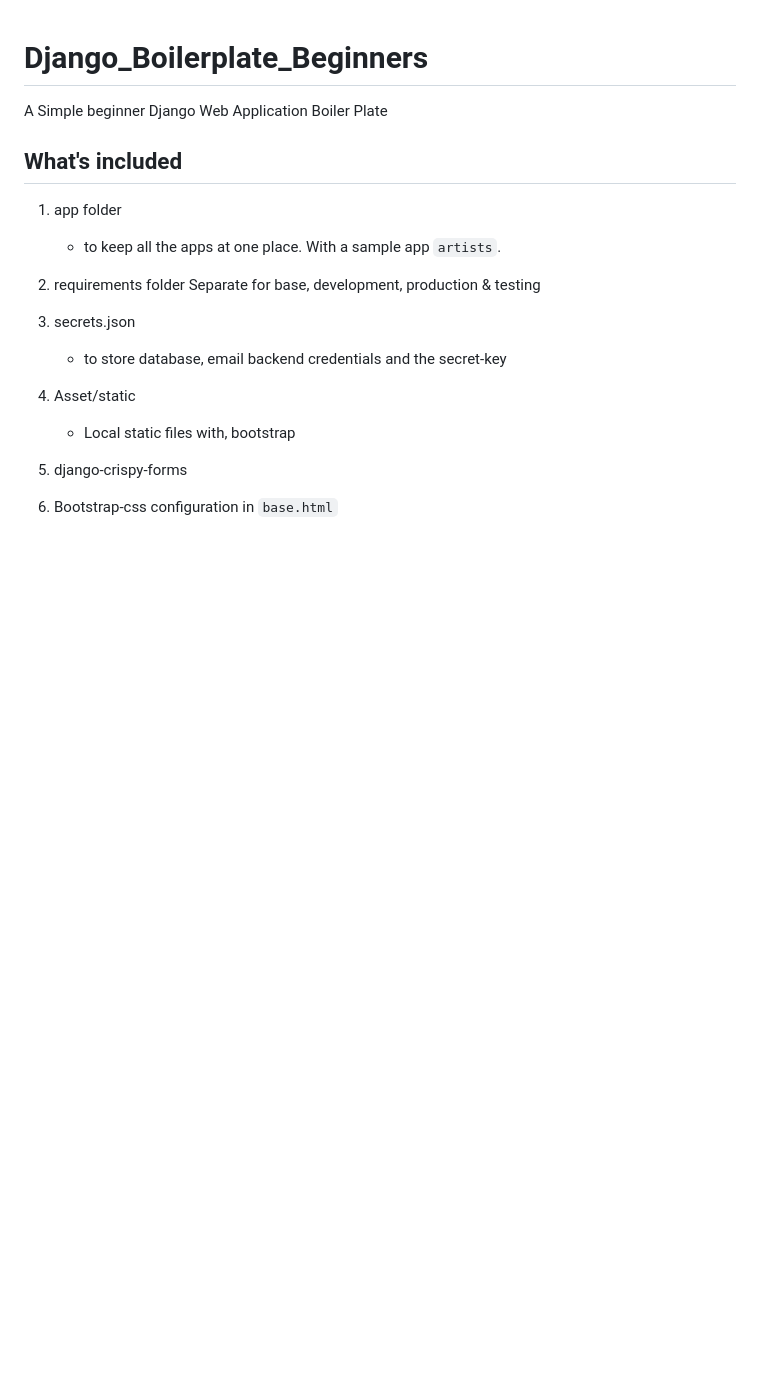
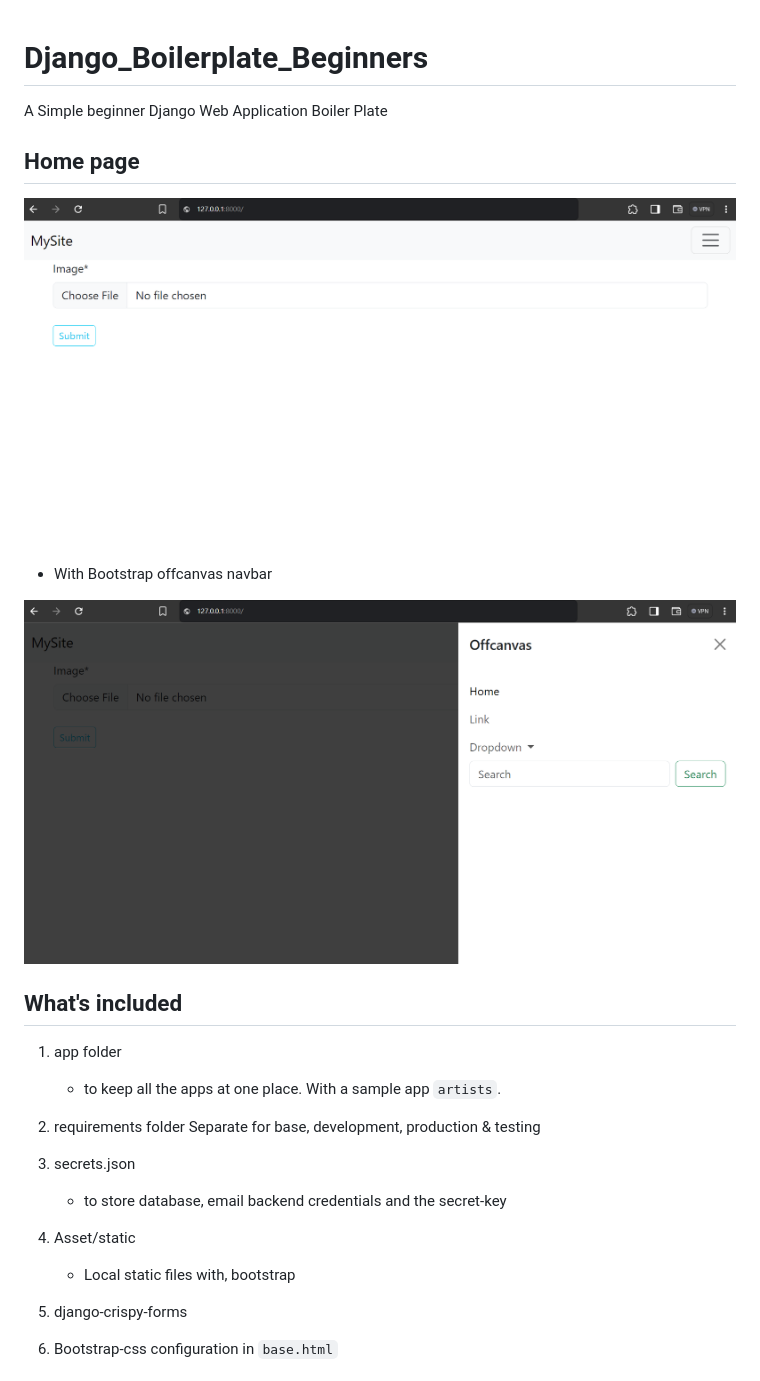
Before and after one commit to CodingMantras/DjangoBeginnersBoilerPlate, a Markdown page: README.md, the part around the change. Rendered like a GitHub page; pictures changed too: static/imgs/myDjangoSite_HomePage.png (added), static/imgs/myDjangoSite_OffCanvas_nav.png (added); blank space fills up the shorter version.

```diff
--- a/README.md
+++ b/README.md
@@ -1,6 +1,15 @@
 # Django_Boilerplate_Beginners
 
 A Simple beginner Django Web Application Boiler Plate
+
+## Home page
+
+<img src="static/imgs/myDjangoSite_HomePage.png" >
+
+- With Bootstrap offcanvas navbar
+
+<img src="static/imgs/myDjangoSite_OffCanvas_nav.png" >
+
 
 ## What's included
 
```
